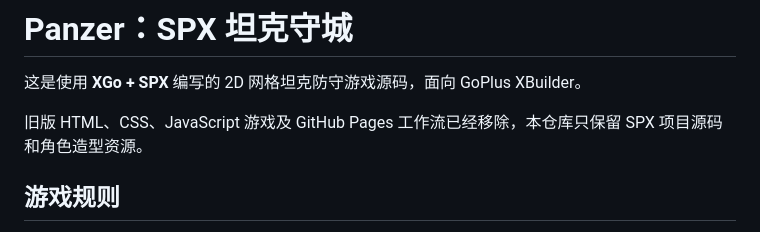
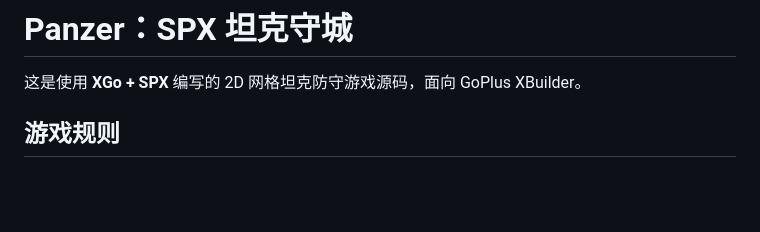
Before and after one commit to penglong1/Hackathon-black-jack, a Markdown page: README.md, the part around the change. Rendered like a GitHub page; blank space fills up the shorter version.

```diff
--- a/README.md
+++ b/README.md
@@ -2,7 +2,6 @@
 
 这是使用 **XGo + SPX** 编写的 2D 网格坦克防守游戏源码，面向 GoPlus XBuilder。
 
-旧版 HTML、CSS、JavaScript 游戏及 GitHub Pages 工作流已经移除，本仓库只保留 SPX 项目源码和角色造型资源。
 
 ## 游戏规则
 
```
